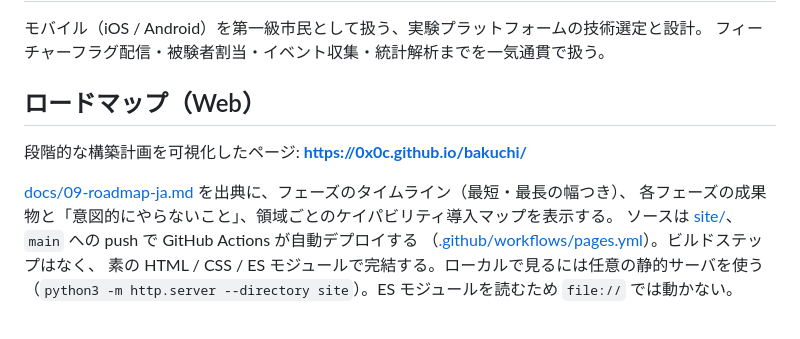
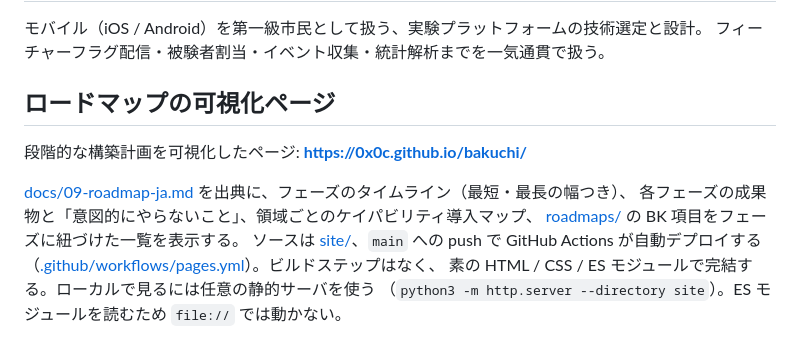
Before and after one commit to 0x0c/bakuchi, a Markdown page: README-ja.md, the part around the change. Drawn GitHub-style.

Commit message:
Carry main's README edits into the Japanese mirror
The merge commit resolved README.md and left README-ja.md behind: staging
covered only the two conflicted paths, so the English README gained main's
renamed section and the phase-linked BK item list while the Japanese mirror
kept the old wording. Apply the same two edits there.

Verified with CHECK_REQUIRE_TEXTLINT=1 ./tools/check.sh (all gates green).

Co-Authored-By: Claude Opus 5 <noreply@anthropic.com>
Claude-Session: https://claude.ai/code/session_01LGUExaedkgJwvk2KmeQK3A

```diff
--- a/README-ja.md
+++ b/README-ja.md
@@ -5,12 +5,13 @@
 モバイル（iOS / Android）を第一級市民として扱う、実験プラットフォームの技術選定と設計。
 フィーチャーフラグ配信・被験者割当・イベント収集・統計解析までを一気通貫で扱う。
 
-## ロードマップ（Web）
+## ロードマップの可視化ページ
 
 段階的な構築計画を可視化したページ: **https://0x0c.github.io/bakuchi/**
 
 [docs/09-roadmap-ja.md](docs/09-roadmap-ja.md) を出典に、フェーズのタイムライン（最短・最長の幅つき）、
-各フェーズの成果物と「意図的にやらないこと」、領域ごとのケイパビリティ導入マップを表示する。
+各フェーズの成果物と「意図的にやらないこと」、領域ごとのケイパビリティ導入マップ、
+[roadmaps/](roadmaps/) の BK 項目をフェーズに紐づけた一覧を表示する。
 ソースは [site/](site/)、`main` への push で GitHub Actions が自動デプロイする
 （[.github/workflows/pages.yml](.github/workflows/pages.yml)）。ビルドステップはなく、
 素の HTML / CSS / ES モジュールで完結する。ローカルで見るには任意の静的サーバを使う
```
